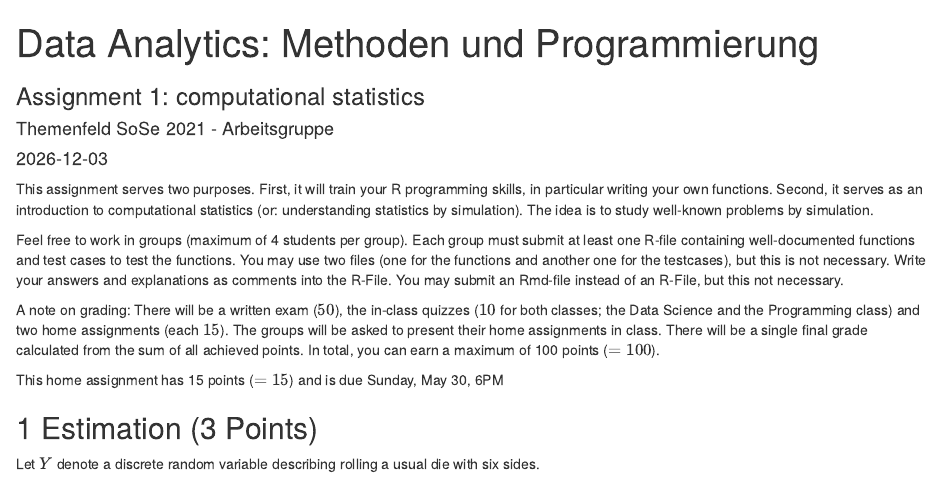
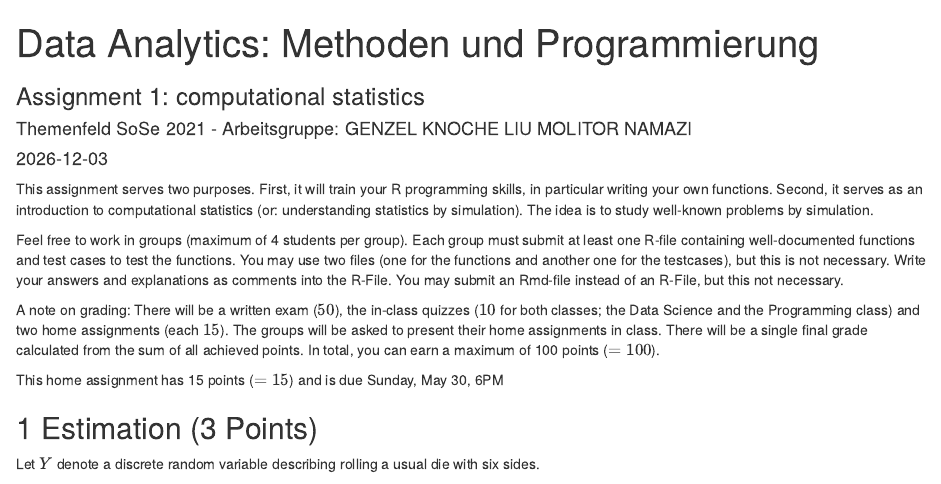
Before and after one commit to SebastianKnoche/Assignment-1-computational-statistics, an R Markdown document (assignment_1.Rmd): the page in a window 1100 px wide, from its top. Rendered offline with R 4.5, knitr and Pandoc, with nearby package versions; code that draws random numbers runs with fixed seeds of ours.

Commit message:
updated author information

```diff
--- a/assignment_1.Rmd
+++ b/assignment_1.Rmd
@@ -1,7 +1,7 @@
 ---
 title: "Data Analytics: Methoden und Programmierung"
 subtitle: "Assignment 1: computational statistics"
-author: "Themenfeld SoSe 2021 - Arbeitsgruppe"
+author: "Themenfeld SoSe 2021 - Arbeitsgruppe: GENZEL KNOCHE LIU MOLITOR NAMAZI"
 date: "`r format(file.info(knitr::current_input(dir=FALSE))$atime, '%Y-%m-%d')`"
 output:
   html_document:
```
